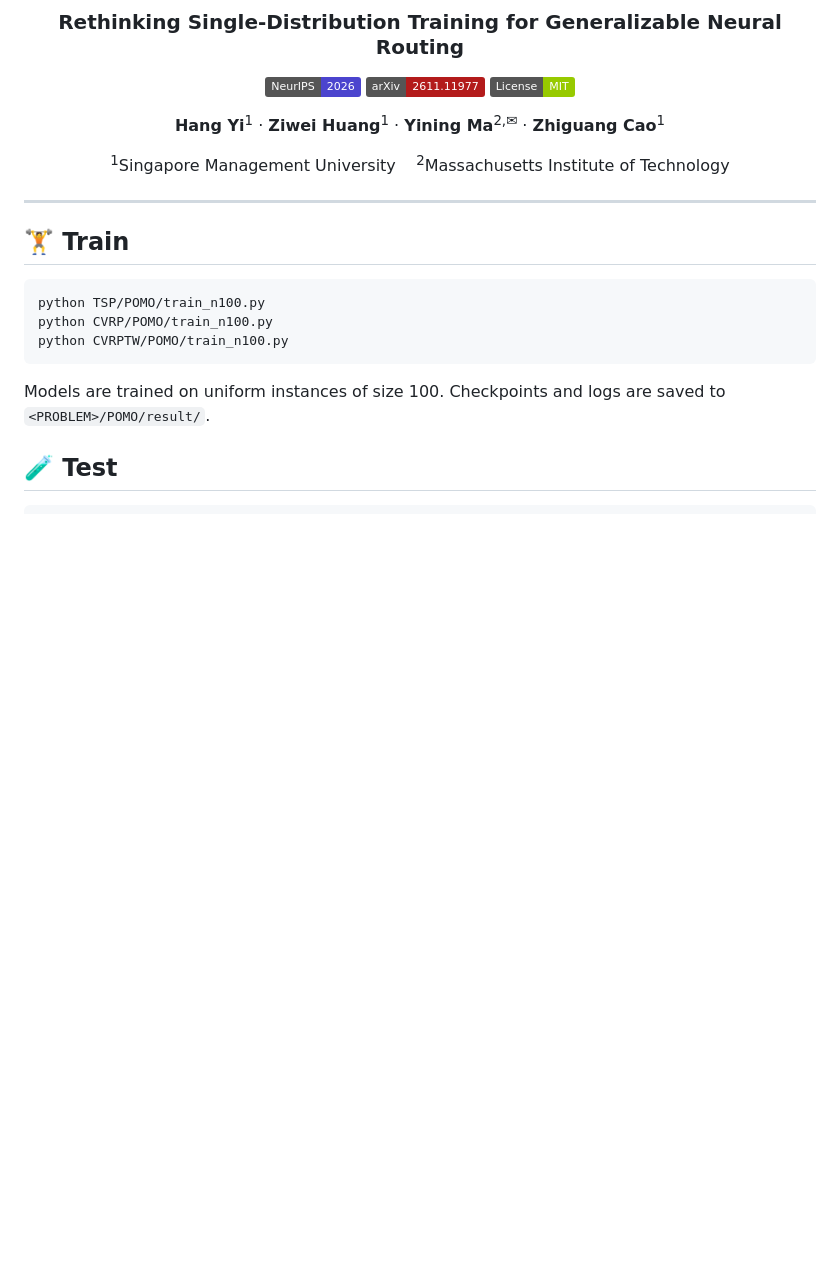
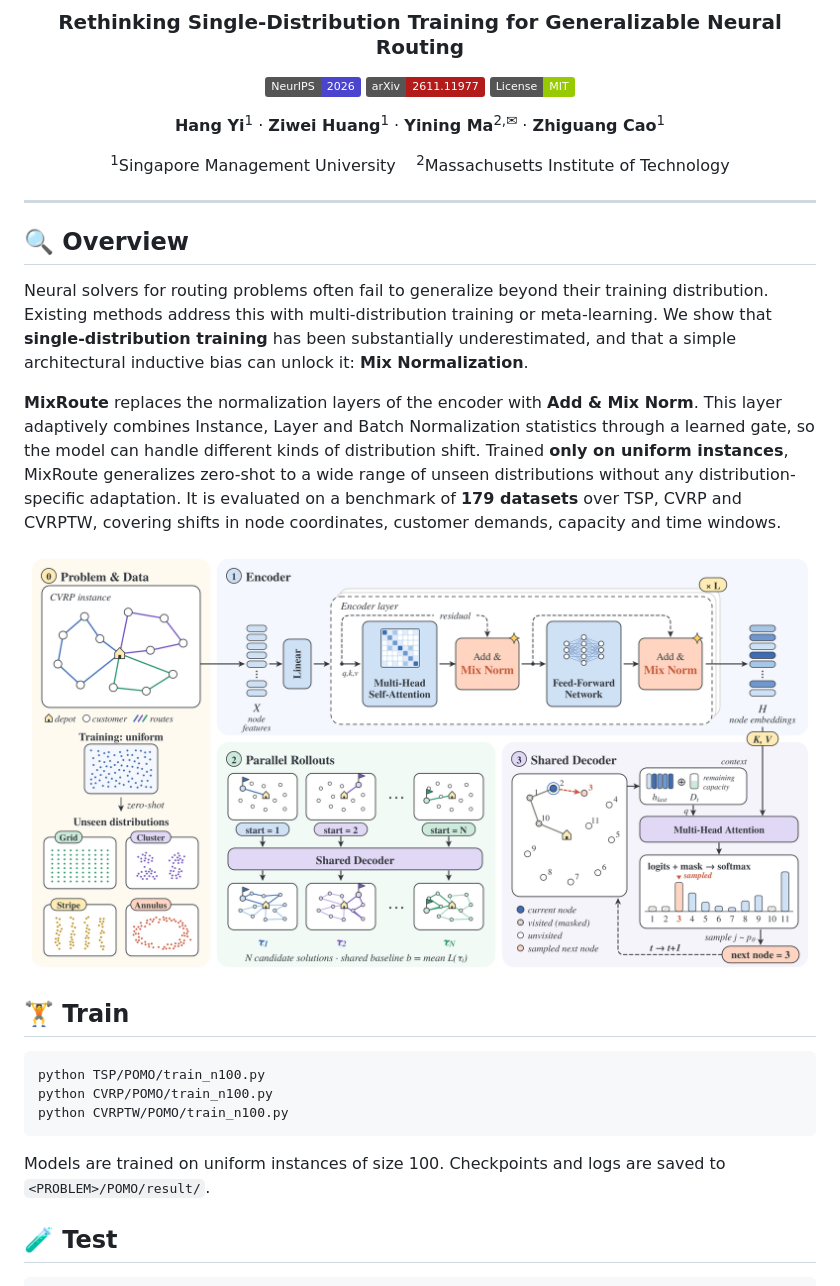
Before and after one commit to yihang0410/MixRoute, a Markdown page: README.md, the part around the change. GitHub-like rendering; pictures changed too: assets/framework.png (added); badges without logos; blank space fills up the shorter version.

Commit message:
Add framework figure and overview

```diff
--- a/README.md
+++ b/README.md
@@ -15,6 +15,16 @@
 </div>
 
 ---
+
+## 🔍 Overview
+
+Neural solvers for routing problems often fail to generalize beyond their training distribution. Existing methods address this with multi-distribution training or meta-learning. We show that **single-distribution training** has been substantially underestimated, and that a simple architectural inductive bias can unlock it: **Mix Normalization**.
+
+**MixRoute** replaces the normalization layers of the encoder with **Add & Mix Norm**. This layer adaptively combines Instance, Layer and Batch Normalization statistics through a learned gate, so the model can handle different kinds of distribution shift. Trained **only on uniform instances**, MixRoute generalizes zero-shot to a wide range of unseen distributions without any distribution-specific adaptation. It is evaluated on a benchmark of **179 datasets** over TSP, CVRP and CVRPTW, covering shifts in node coordinates, customer demands, capacity and time windows.
+
+<p align="center">
+  <a href="assets/framework.pdf"><img src="assets/framework.png" width="100%" alt="MixRoute framework"></a>
+</p>
 
 ## 🏋️ Train
 
```
Also changed, not shown: 1 other file.
